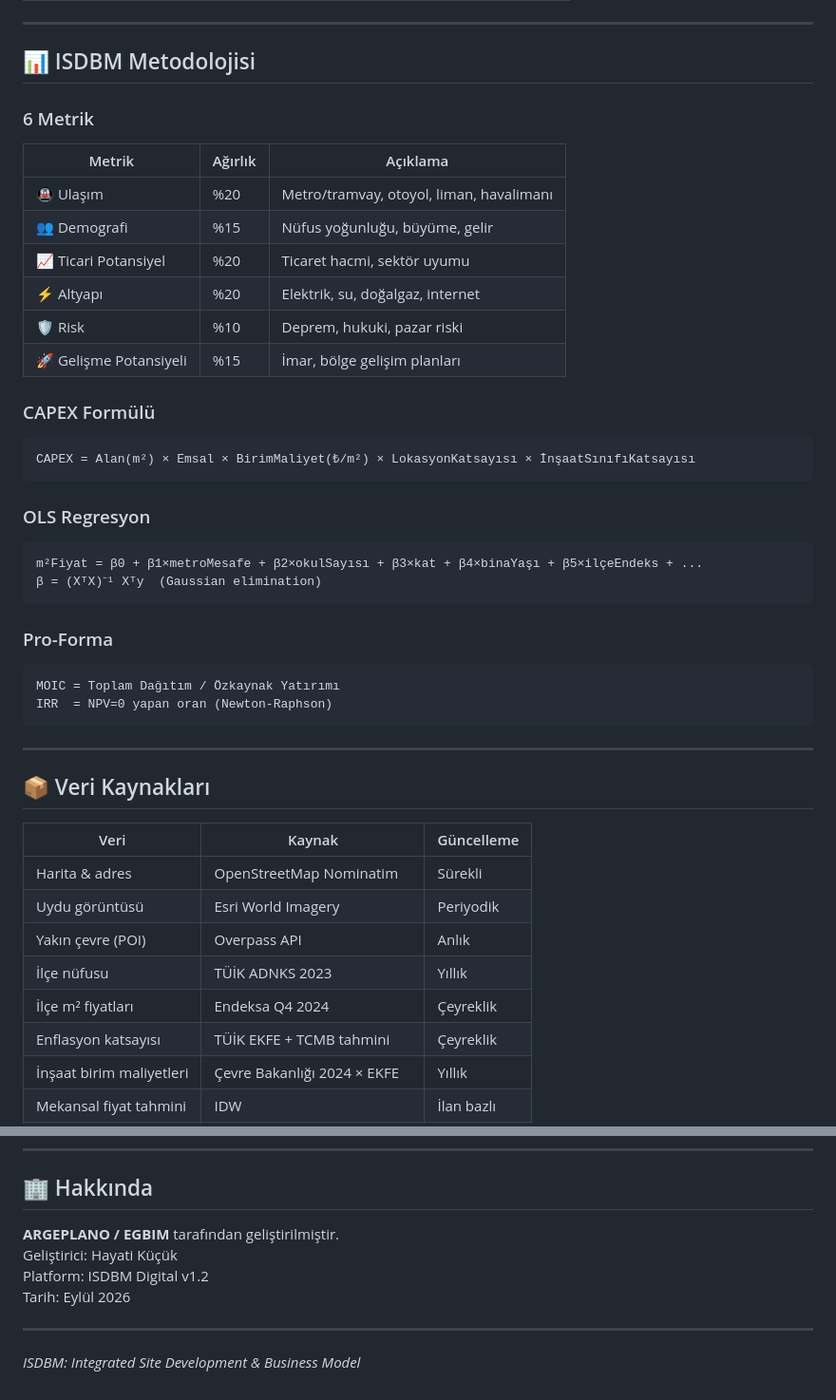
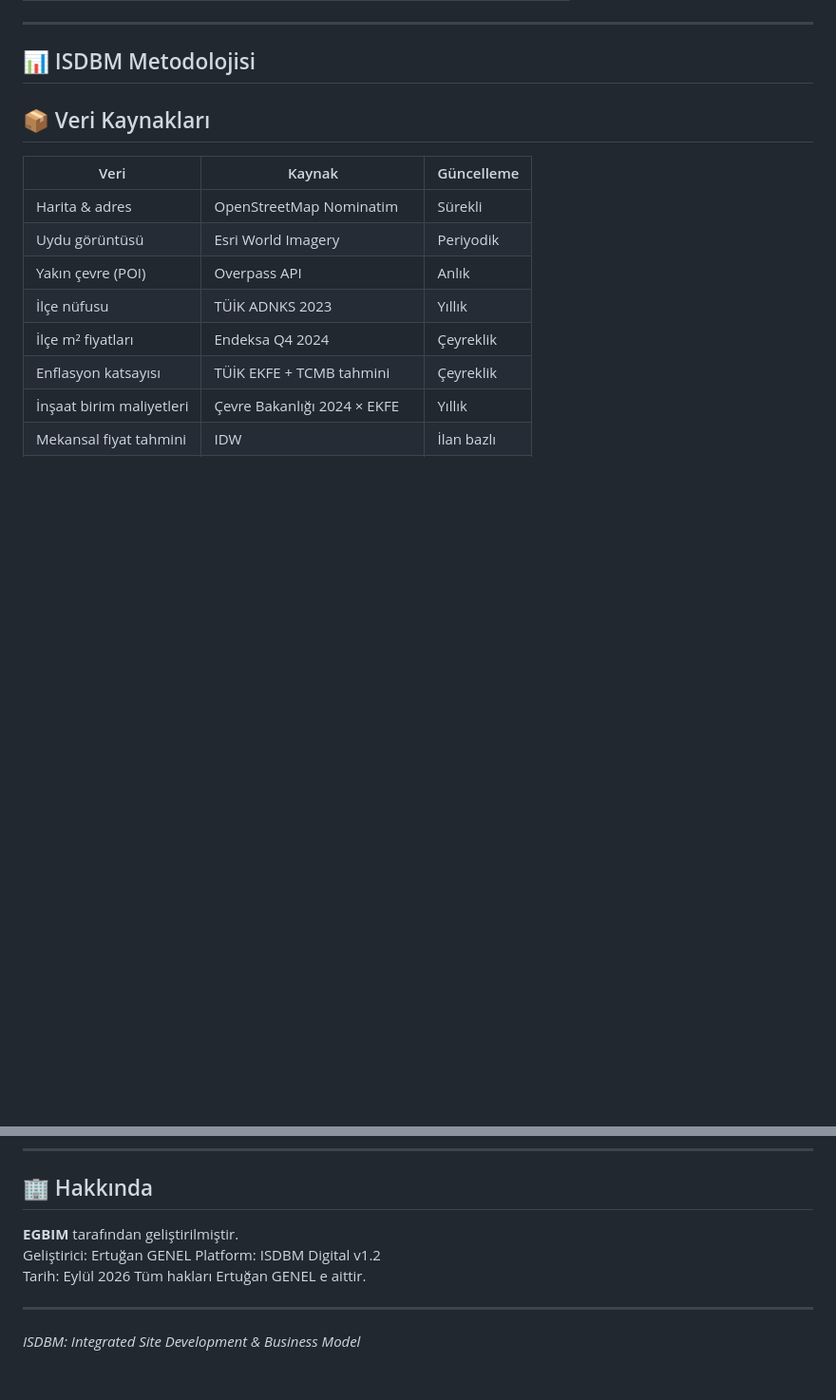
Before and after one commit to ertugangenel75/ertugangenel75.github.io, a Markdown page: README.md, 2 parts joined by grey strips. Shown at 95% size. GitHub-like rendering; blank space fills up the shorter version.

````diff
--- a/README.md
+++ b/README.md
@@ -55,39 +55,6 @@ isdbm-klavuz.html       Metodoloji ve kullanım kılavuzu
 ---
 
 ## 📊 ISDBM Metodolojisi
-
-### 6 Metrik
-
-| Metrik | Ağırlık | Açıklama |
-|---|---|---|
-| 🚇 Ulaşım | %20 | Metro/tramvay, otoyol, liman, havalimanı |
-| 👥 Demografi | %15 | Nüfus yoğunluğu, büyüme, gelir |
-| 📈 Ticari Potansiyel | %20 | Ticaret hacmi, sektör uyumu |
-| ⚡ Altyapı | %20 | Elektrik, su, doğalgaz, internet |
-| 🛡️ Risk | %10 | Deprem, hukuki, pazar riski |
-| 🚀 Gelişme Potansiyeli | %15 | İmar, bölge gelişim planları |
-
-### CAPEX Formülü
-
-```
-CAPEX = Alan(m²) × Emsal × BirimMaliyet(₺/m²) × LokasyonKatsayısı × İnşaatSınıfıKatsayısı
-```
-
-### OLS Regresyon
-
-```
-m²Fiyat = β0 + β1×metroMesafe + β2×okulSayısı + β3×kat + β4×binaYaşı + β5×ilçeEndeks + ...
-β = (XᵀX)⁻¹ Xᵀy  (Gaussian elimination)
-```
-
-### Pro-Forma
-
-```
-MOIC = Toplam Dağıtım / Özkaynak Yatırımı
-IRR  = NPV=0 yapan oran (Newton-Raphson)
-```
-
----
 
 ## 📦 Veri Kaynakları
 
@@ -168,10 +135,11 @@ README.md           Bu dosya
 
 ## 🏢 Hakkında
 
-**ARGEPLANO / EGBIM** tarafından geliştirilmiştir.
-Geliştirici: Hayati Küçük
+**EGBIM** tarafından geliştirilmiştir.
+Geliştirici: Ertuğan GENEL
 Platform: ISDBM Digital v1.2
 Tarih: Eylül 2026
+Tüm hakları Ertuğan GENEL e aittir.
 
 ---
 
````
